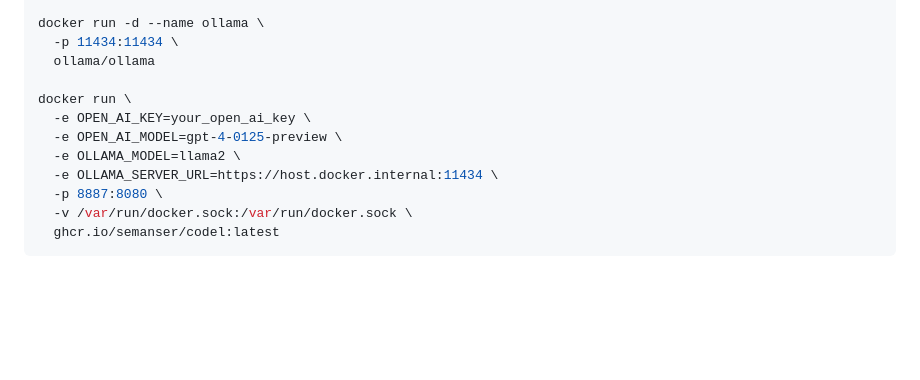
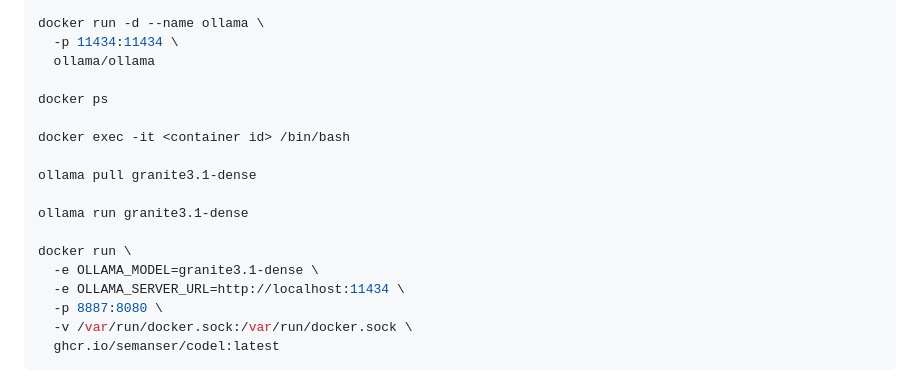
Before and after one commit to jenningsje/MarkovASIopen, a Markdown page: README.md, the part around the change. GitHub-like rendering; blank space fills up the shorter version.

Commit message:
codel takes forever and is unpredictable need to speed it up

```diff
--- a/README.md
+++ b/README.md
@@ -30,11 +30,17 @@ docker run -d --name ollama \
   -p 11434:11434 \
   ollama/ollama
 
+docker ps
+
+docker exec -it <container id> /bin/bash
+
+ollama pull granite3.1-dense
+
+ollama run granite3.1-dense
+
 docker run \
-  -e OPEN_AI_KEY=your_open_ai_key \
-  -e OPEN_AI_MODEL=gpt-4-0125-preview \
-  -e OLLAMA_MODEL=llama2 \
-  -e OLLAMA_SERVER_URL=https://host.docker.internal:11434 \
+  -e OLLAMA_MODEL=granite3.1-dense \
+  -e OLLAMA_SERVER_URL=http://localhost:11434 \
   -p 8887:8080 \
   -v /var/run/docker.sock:/var/run/docker.sock \
   ghcr.io/semanser/codel:latest
```
